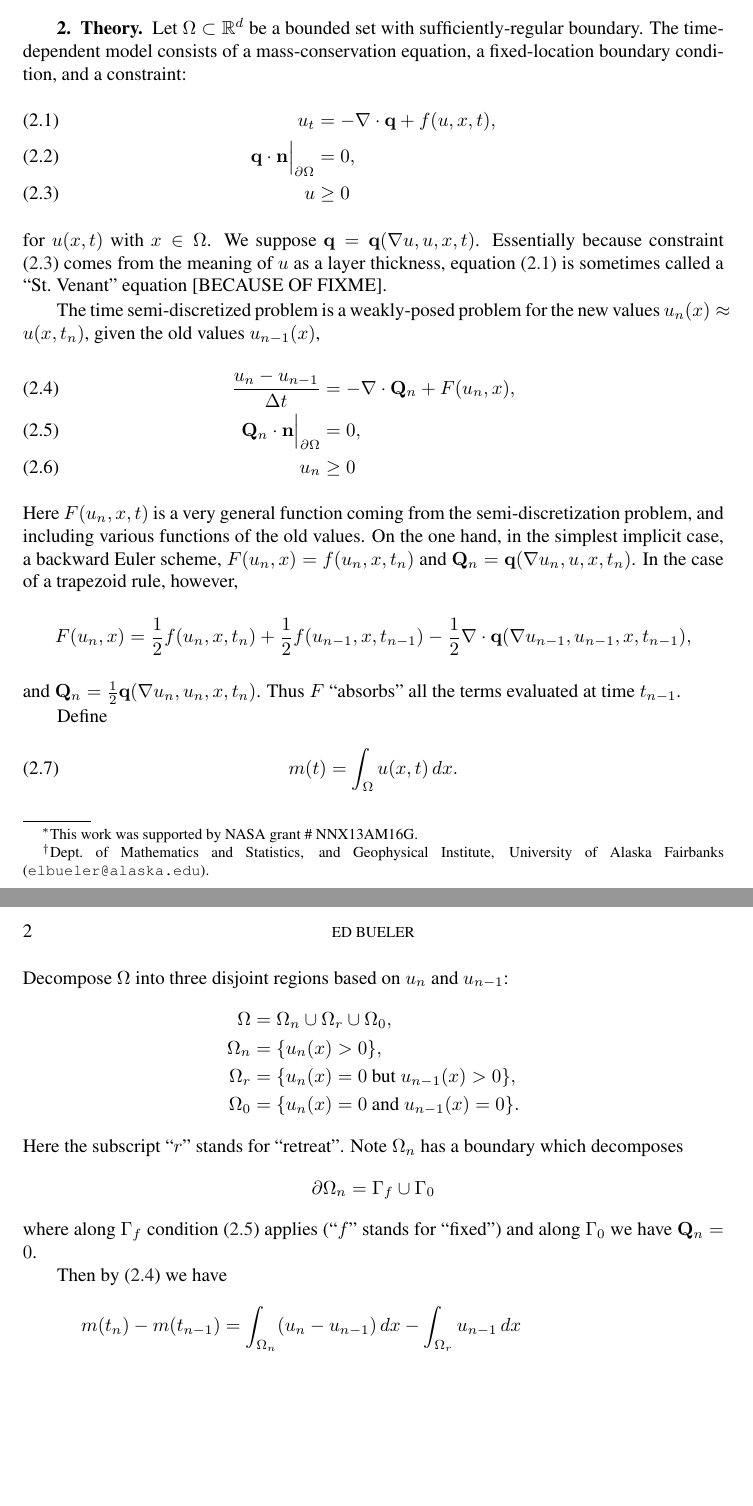
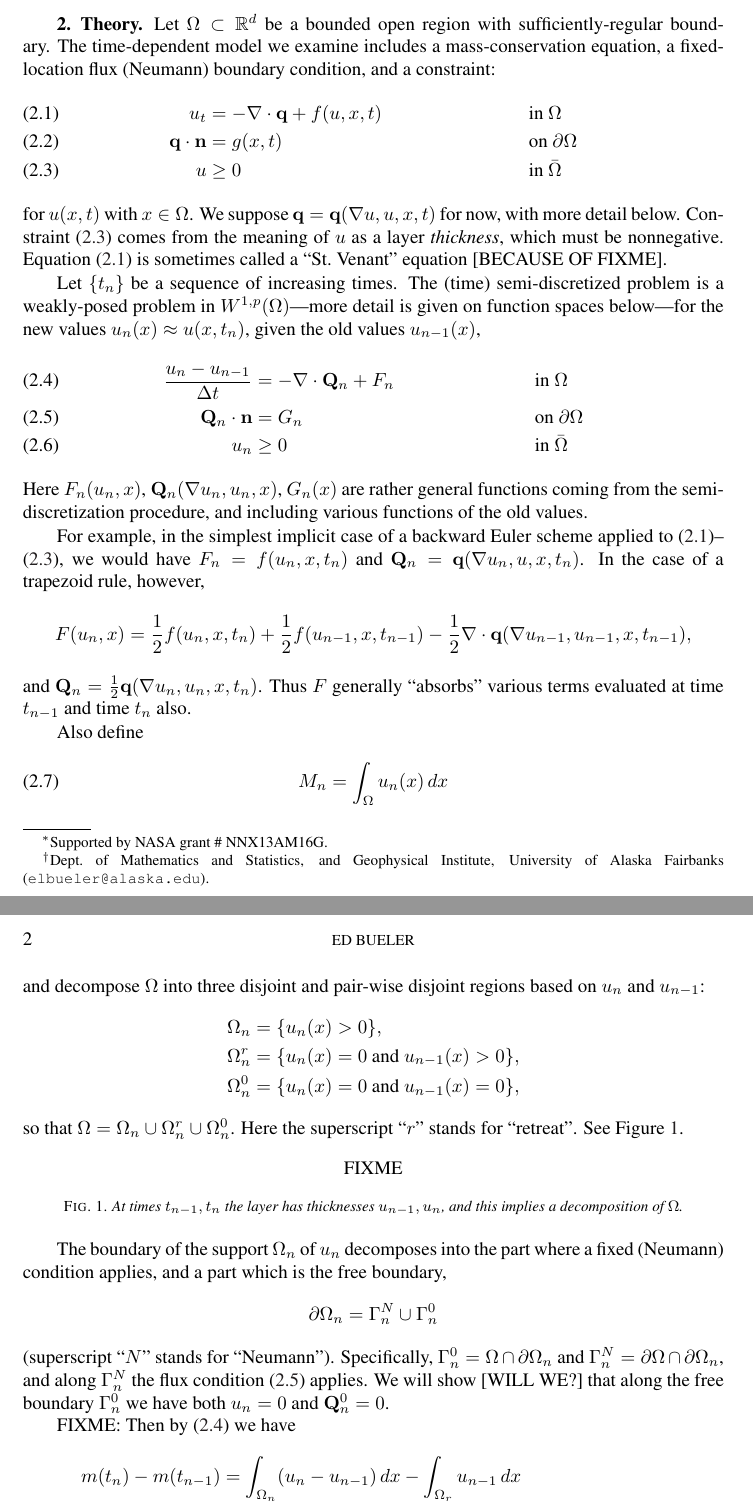
Before and after one commit to bueler/sia-fve, a LaTeX paper (lc.tex): two parts of pages 1 and 2 of 2, joined at a grey line, cut so that both start at the same text, the shorter picture padded with empty space. Compiled offline with pdfLaTeX; a LaTeX package or settings file that is missing is left out.

Commit message:
Some cleaning up the text.

```diff
--- a/lc.tex
+++ b/lc.tex
@@ -38,7 +38,7 @@
 \newcommand\RR{\mathbb{R}}
 \newcommand\vf{\varphi}
 
-\title{Conservation in free-boundary layer models\thanks{This work was supported by NASA grant \# NNX13AM16G.}}
+\title{Conservation for fluid layers with free boundaries\thanks{Supported by NASA grant \# NNX13AM16G.}}
 
 \author{Ed Bueler\thanks{Dept.~of Mathematics and Statistics, and Geophysical Institute, University of Alaska Fairbanks (\texttt{elbueler@alaska.edu}).}}
 
@@ -65,44 +65,54 @@ Problems of this type appear for ice sheets \cite{JouvetBueler2012}, shallow wat
 
 \section{Theory}
 
-Let $\Omega \subset \RR^d$ be a bounded set with sufficiently-regular boundary.  The time-dependent model consists of a mass-conservation equation, a fixed-location boundary condition, and a constraint:
+Let $\Omega \subset \RR^d$ be a bounded open region with sufficiently-regular boundary.  The time-dependent model we examine includes a mass-conservation equation, a fixed-location flux (Neumann) boundary condition, and a constraint:
 \begin{align}
-u_t &= - \Div \bq + f(u,x,t), \label{eq:massconserve} \\
-\bq \cdot \bn \Big|_{\partial\Omega} &= 0, \label{eq:fixedneumann} \\
-u &\ge 0 \label{eq:constraint}
+u_t &= - \Div \bq + f(u,x,t) &&\text{in } \Omega \label{eq:massconserve} \\
+\bq \cdot \bn &= g(x,t) &&\text{on } \partial\Omega \label{eq:fixedneumann} \\
+u &\ge 0 &&\text{in } \bar\Omega \label{eq:constraint}
 \end{align}
-for $u(x,t)$ with $x\in \Omega$.  We suppose $\bq = \bq(\grad u, u, x, t)$.  Essentially because constraint \eqref{eq:constraint} comes from the meaning of $u$ as a layer thickness, equation \eqref{eq:massconserve} is sometimes called a ``St.~Venant'' equation [BECAUSE OF FIXME].
+for $u(x,t)$ with $x\in \Omega$.  We suppose $\bq = \bq(\grad u, u, x, t)$ for now, with more detail below.  Constraint \eqref{eq:constraint} comes from the meaning of $u$ as a layer \emph{thickness}, which must be nonnegative.  Equation \eqref{eq:massconserve} is sometimes called a ``St.~Venant'' equation [BECAUSE OF FIXME].
 
-The time semi-discretized problem is a weakly-posed problem for the new values $u_n(x) \approx u(x,t_n)$, given the old values $u_{n-1}(x)$,
+Let $\{t_n\}$ be a sequence of increasing times.  The (time) semi-discretized problem is a weakly-posed problem in $W^{1,p}(\Omega)$---more detail is given on function spaces below---for the new values $u_n(x) \approx u(x,t_n)$, given the old values $u_{n-1}(x)$,
 \begin{align}
-\frac{u_n - u_{n-1}}{\Delta t} &= - \Div \bQ_n + F(u_n,x), \label{eq:semimassconserve} \\
-\bQ_n \cdot \bn \Big|_{\partial\Omega} &= 0, \label{eq:semifixedneumann} \\
-u_n &\ge 0 \label{eq:semiconstraint}
+\frac{u_n - u_{n-1}}{\Delta t} &= - \Div \bQ_n + F_n &&\text{in } \Omega \label{eq:semimassconserve} \\
+\bQ_n \cdot \bn &= G_n &&\text{on } \partial\Omega \label{eq:semifixedneumann} \\
+u_n &\ge 0 &&\text{in } \bar\Omega \label{eq:semiconstraint}
 \end{align}
-Here $F(u_n,x,t)$ is a very general function coming from the semi-discretization problem, and including various functions of the old values.  On the one hand, in the simplest implicit case, a backward Euler scheme, $F(u_n,x) = f(u_n,x,t_n)$ and $\bQ_n = \bq(\grad u_n,u,x,t_n)$.  In the case of a trapezoid rule, however,
+Here $F_n(u_n,x)$, $\bQ_n(\grad u_n,u_n,x)$, $G_n(x)$ are rather general functions coming from the semi-discretization procedure, and including various functions of the old values.
+
+For example, in the simplest implicit case of a backward Euler scheme applied to \eqref{eq:massconserve}--\eqref{eq:constraint}, we would have $F_n = f(u_n,x,t_n)$ and $\bQ_n = \bq(\grad u_n,u,x,t_n)$.  In the case of a trapezoid rule, however,
 \begin{align*}
 F(u_n,x) &= \frac{1}{2} f(u_n,x,t_n) + \frac{1}{2} f(u_{n-1},x,t_{n-1}) - \frac{1}{2} \Div \bq(\grad u_{n-1},u_{n-1},x,t_{n-1}),
 \end{align*}
-and $\bQ_n = \frac{1}{2} \bq(\grad u_n,u_n,x,t_n)$.  Thus $F$ ``absorbs'' all the terms evaluated at time $t_{n-1}$.
+and $\bQ_n = \frac{1}{2} \bq(\grad u_n,u_n,x,t_n)$.  Thus $F$ generally ``absorbs'' various terms evaluated at time $t_{n-1}$ and time $t_n$ also.
 
-Define
+Also define
 \begin{equation}
-m(t) = \int_\Omega u(x,t)\,dx.
+M_n = \int_\Omega u_n(x)\,dx
 \end{equation}
-Decompose $\Omega$ into three disjoint regions based on $u_n$ and $u_{n-1}$:
+and decompose $\Omega$ into three disjoint and pair-wise disjoint regions based on $u_n$ and $u_{n-1}$:
 \begin{align*}
-\Omega &= \Omega_n \cup \Omega_r \cup \Omega_0, \\
 \Omega_n &= \{u_n(x)>0\}, \\
-\Omega_r &= \{u_n(x)=0 \text{ but } u_{n-1}(x) > 0\}, \\
-\Omega_0 &= \{u_n(x)=0 \text{ and } u_{n-1}(x) = 0\}.
+\Omega_n^r &= \{u_n(x)=0 \text{ and } u_{n-1}(x) > 0\}, \\
+\Omega_n^0 &= \{u_n(x)=0 \text{ and } u_{n-1}(x) = 0\},
 \end{align*}
-Here the subscript ``$r$'' stands for ``retreat''.  Note $\Omega_n$ has a boundary which decomposes
+so that $\Omega = \Omega_n \cup \Omega_n^r \cup \Omega_n^0$.  Here the superscript ``$r$'' stands for ``retreat''.  See Figure \ref{fig:domains}.
+
+\begin{figure}[ht]
+\centerline{FIXME}
+%\includegraphics[width=5.0in,keepaspectratio=true]{figs/cheb2dgrid}
+\caption{At times $t_{n-1},t_n$ the layer has thicknesses $u_{n-1},u_n$, and this implies a decomposition of $\Omega$.}
+\label{fig:domains}
+\end{figure}
+
+The boundary of the support $\Omega_n$ of $u_n$ decomposes into the part where a fixed (Neumann) condition applies, and a part which is the free boundary,
 \begin{align*}
-\partial\Omega_n &= \Gamma_f \cup \Gamma_0
+\partial\Omega_n &= \Gamma_n^N \cup \Gamma_n^0
 \end{align*}
-where along $\Gamma_f$ condition \eqref{eq:semifixedneumann} applies (``$f$'' stands for ``fixed'') and along $\Gamma_0$ we have $\bQ_n = 0$.
+(superscript ``$N$'' stands for ``Neumann'').  Specifically, $\Gamma_n^0 = \Omega \cap \partial \Omega_n$ and $\Gamma_n^N = \partial \Omega \cap \partial \Omega_n$, and along $\Gamma_n^N$ the flux condition \eqref{eq:semifixedneumann} applies.  We will show [WILL WE?] that along the free boundary $\Gamma_n^0$ we have both $u_n=0$ and $\bQ_n^0 = 0$.
 
-Then by \eqref{eq:semimassconserve} we have
+FIXME: Then by \eqref{eq:semimassconserve} we have
 \begin{align*}
 m(t_{n}) - m(t_{n-1}) &= \int_{\Omega_n} (u_n - u_{n-1})\,dx - \int_{\Omega_r} u_{n-1}\,dx \\
    &= \Delta t \int_{\Omega_n} (- \Div \bQ_n + F(u_n,x)) \,dx - \int_{\Omega_r} u_{n-1}\,dx \\
```
